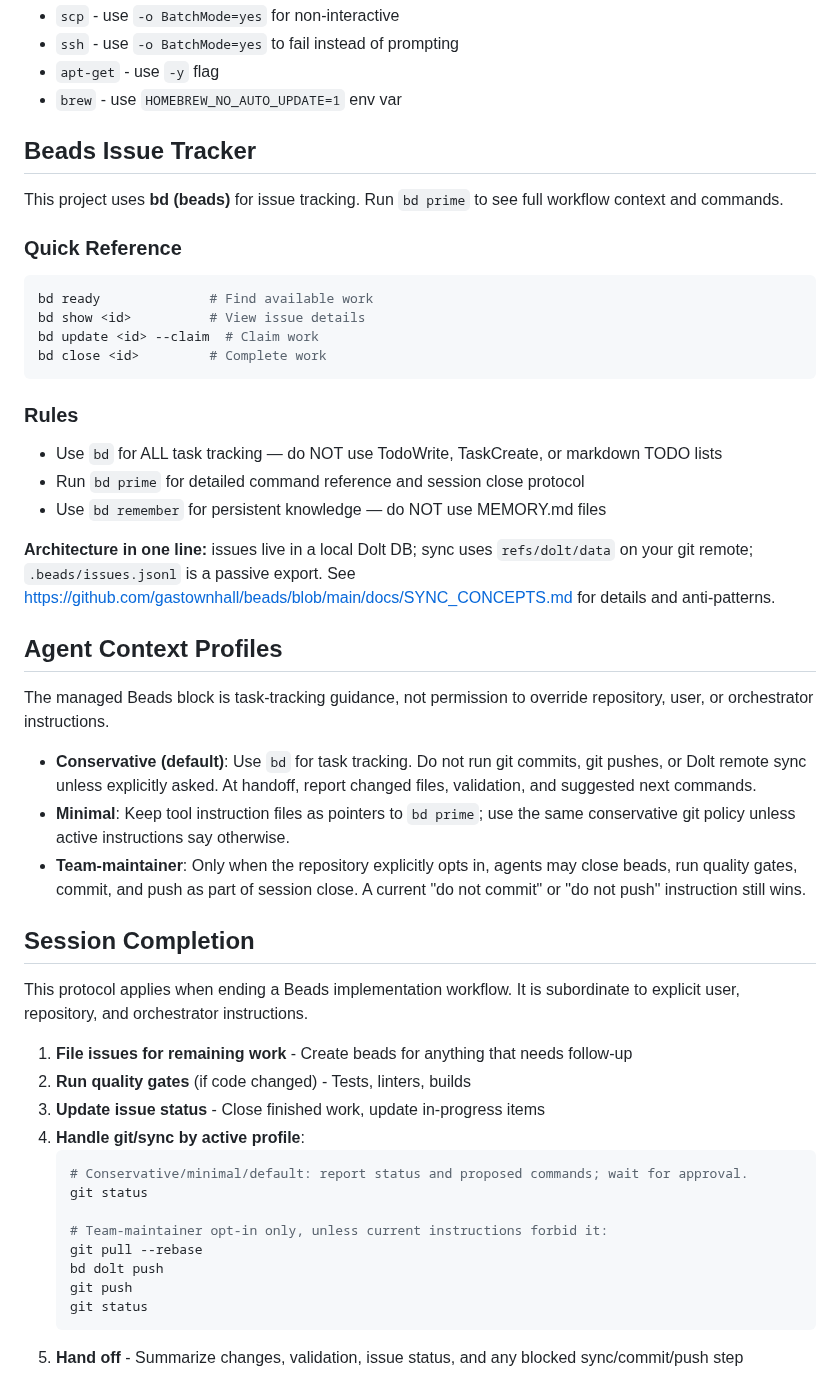
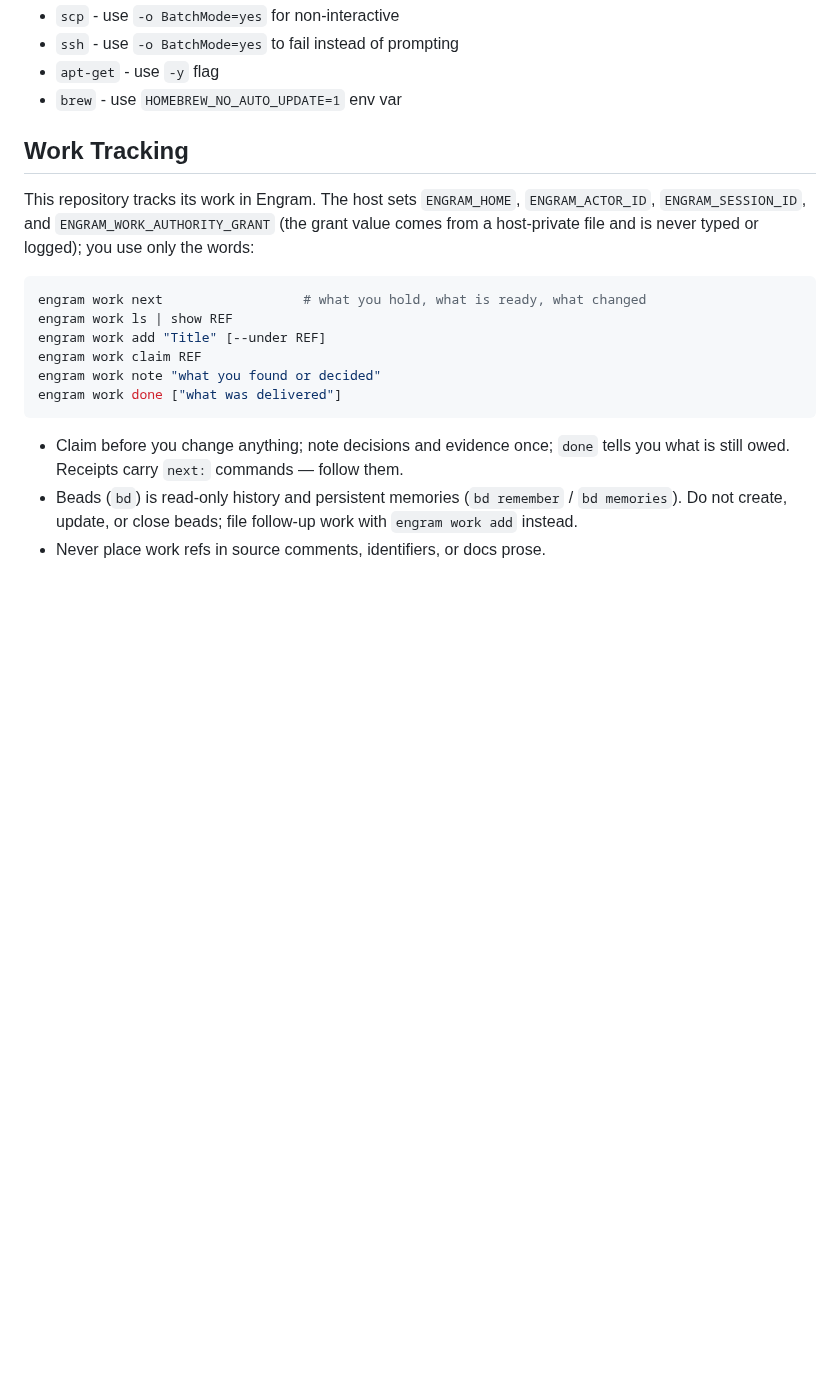
Before and after one commit to grlap/Engram, a Markdown page: AGENTS.md, the part around one of its changes. GitHub-like rendering; blank space fills up the shorter version.

````diff
--- a/AGENTS.md
+++ b/AGENTS.md
@@ -163,53 +143,27 @@ cp -rf source dest          # NOT: cp -r source dest
 - `apt-get` - use `-y` flag
 - `brew` - use `HOMEBREW_NO_AUTO_UPDATE=1` env var
 
-<!-- BEGIN BEADS INTEGRATION v:1 profile:minimal hash:970c3bf2 -->
-## Beads Issue Tracker
+## Work Tracking
 
-This project uses **bd (beads)** for issue tracking. Run `bd prime` to see full workflow context and commands.
-
-### Quick Reference
+This repository tracks its work in Engram. The host sets `ENGRAM_HOME`,
+`ENGRAM_ACTOR_ID`, `ENGRAM_SESSION_ID`, and `ENGRAM_WORK_AUTHORITY_GRANT`
+(the grant value comes from a host-private file and is never typed or
+logged); you use only the words:
 
 ```bash
-bd ready              # Find available work
-bd show <id>          # View issue details
-bd update <id> --claim  # Claim work
-bd close <id>         # Complete work
+engram work next                  # what you hold, what is ready, what changed
+engram work ls | show REF
+engram work add "Title" [--under REF]
+engram work claim REF
+engram work note "what you found or decided"
+engram work done ["what was delivered"]
 ```
 
-### Rules
+- Claim before you change anything; note decisions and evidence once;
+  `done` tells you what is still owed. Receipts carry `next:` commands —
+  follow them.
+- Beads (`bd`) is read-only history and persistent memories
+  (`bd remember` / `bd memories`). Do not create, update, or close beads;
+  file follow-up work with `engram work add` instead.
+- Never place work refs in source comments, identifiers, or docs prose.
 
-- Use `bd` for ALL task tracking — do NOT use TodoWrite, TaskCreate, or markdown TODO lists
-- Run `bd prime` for detailed command reference and session close protocol
-- Use `bd remember` for persistent knowledge — do NOT use MEMORY.md files
-
-**Architecture in one line:** issues live in a local Dolt DB; sync uses `refs/dolt/data` on your git remote; `.beads/issues.jsonl` is a passive export. See https://github.com/gastownhall/beads/blob/main/docs/SYNC_CONCEPTS.md for details and anti-patterns.
-
-## Agent Context Profiles
-
-The managed Beads block is task-tracking guidance, not permission to override repository, user, or orchestrator instructions.
-
-- **Conservative (default)**: Use `bd` for task tracking. Do not run git commits, git pushes, or Dolt remote sync unless explicitly asked. At handoff, report changed files, validation, and suggested next commands.
-- **Minimal**: Keep tool instruction files as pointers to `bd prime`; use the same conservative git policy unless active instructions say otherwise.
-- **Team-maintainer**: Only when the repository explicitly opts in, agents may close beads, run quality gates, commit, and push as part of session close. A current "do not commit" or "do not push" instruction still wins.
-
-## Session Completion
-
-This protocol applies when ending a Beads implementation workflow. It is subordinate to explicit user, repository, and orchestrator instructions.
-
-1. **File issues for remaining work** - Create beads for anything that needs follow-up
-2. **Run quality gates** (if code changed) - Tests, linters, builds
-3. **Update issue status** - Close finished work, update in-progress items
-4. **Handle git/sync by active profile**:
-   ```bash
-   # Conservative/minimal/default: report status and proposed commands; wait for approval.
-   git status
-
-   # Team-maintainer opt-in only, unless current instructions forbid it:
-   git pull --rebase
-   bd dolt push
-   git push
-   git status
-   ```
-5. **Hand off** - Summarize changes, validation, issue status, and any blocked sync/commit/push step
-
````
Also changed, not shown: other parts of AGENTS.md (+5 -51 lines), CLAUDE.md (+23 -50 lines).
